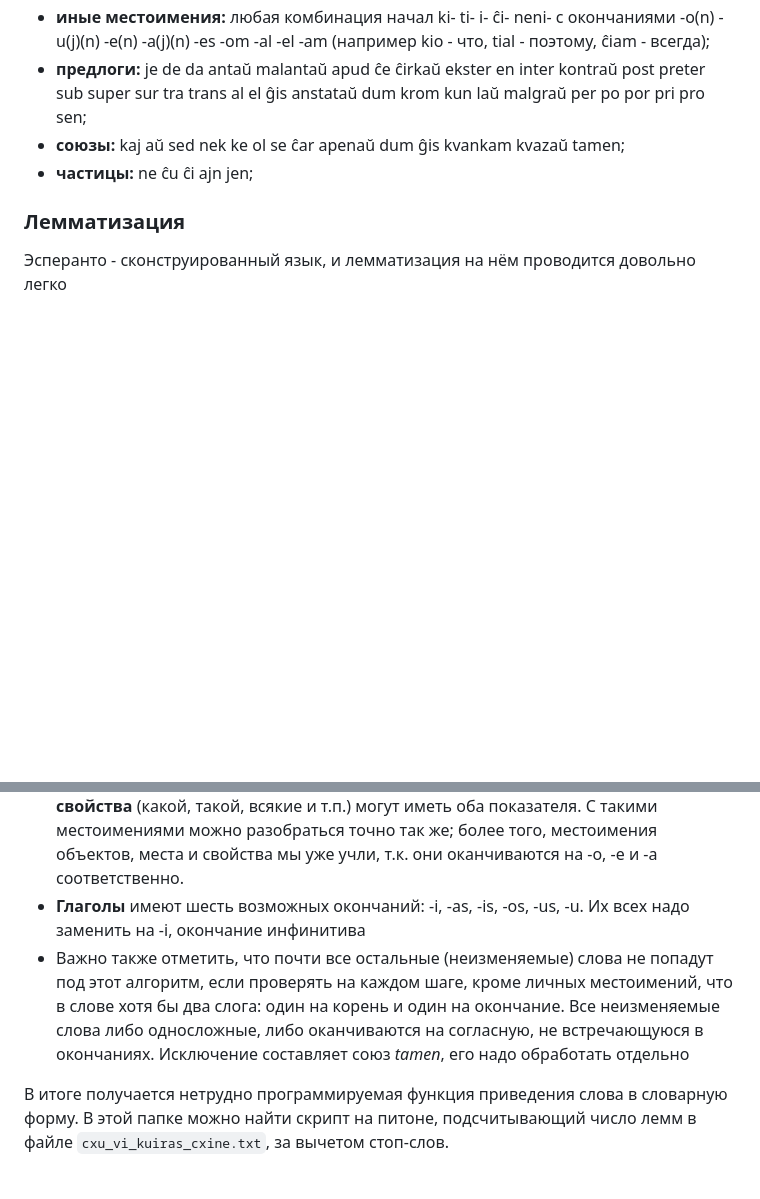
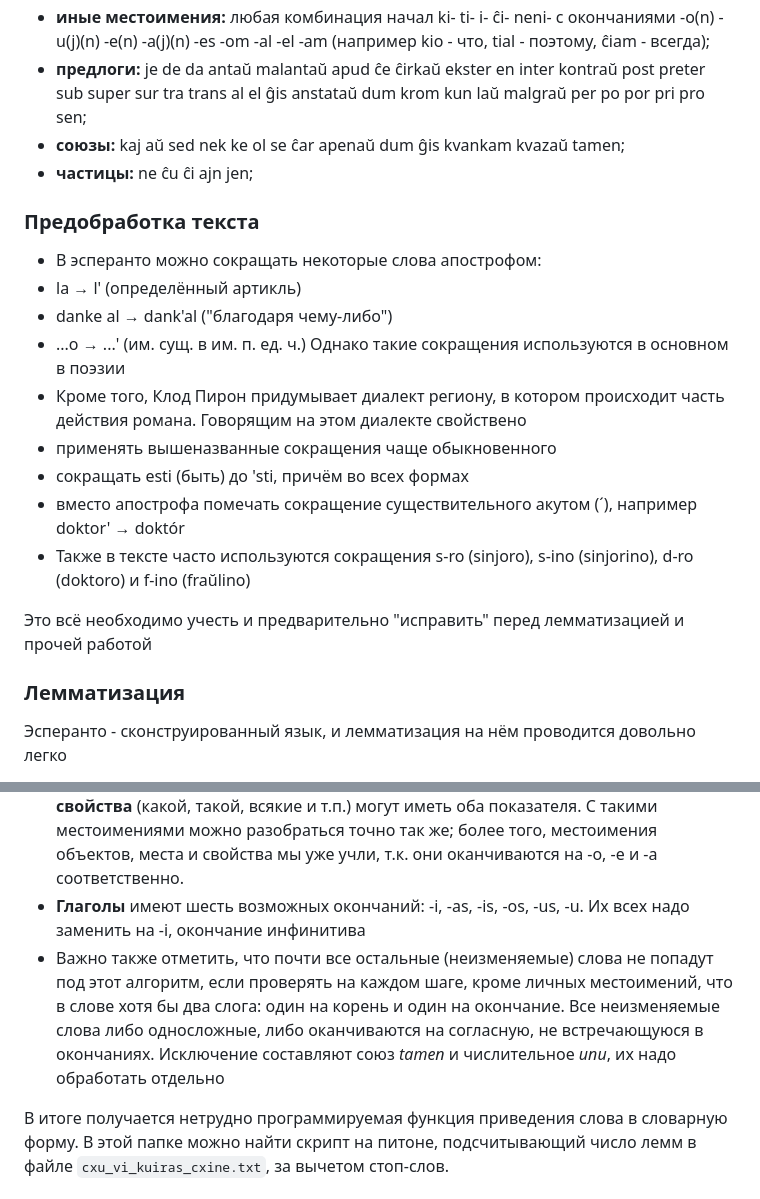
Before and after one commit to AjnoEO/lingdata, a Markdown page: cifrovaja_gramotnost/dz_1/readme.md, 2 parts joined by grey strips. Rendered like a GitHub page; blank space fills up the shorter version.

Commit message:
Детали по обработке текста

```diff
--- a/cifrovaja_gramotnost/dz_1/readme.md
+++ b/cifrovaja_gramotnost/dz_1/readme.md
@@ -12,12 +12,26 @@
 - **союзы:** kaj aŭ sed nek ke ol se ĉar apenaŭ dum ĝis kvankam kvazaŭ tamen;
 - **частицы:** ne ĉu ĉi ajn jen;
 
+### Предобработка текста
+- В эсперанто можно сокращать некоторые слова апострофом:
+ - la → l' (определённый артикль)
+ - danke al → dank'al ("благодаря чему-либо")
+ - ...o → ...' (им. сущ. в им. п. ед. ч.)
+Однако такие сокращения используются в основном в поэзии
+- Кроме того, Клод Пирон придумывает диалект региону, в котором происходит часть действия романа. Говорящим на этом диалекте свойствено
+ - применять вышеназванные сокращения чаще обыкновенного
+ - сокращать esti (быть) до 'sti, причём во всех формах
+ - вместо апострофа помечать сокращение существительного акутом (ˊ), например doktor' → doktór
+- Также в тексте часто используются сокращения s-ro (sinjoro), s-ino (sinjorino), d-ro (doktoro) и f-ino (fraŭlino)
+
+Это всё необходимо учесть и предварительно "исправить" перед лемматизацией и прочей работой
+
 ### Лемматизация
 Эсперанто - сконструированный язык, и лемматизация на нём проводится довольно легко
 - **Имена существительные** и **прилагательные** (так же как некоторые местоимения, которые мы выкинули как стоп-слова) определяются окончаниями -o и -a соответственно. При этом к ним могут добавляться показатель множественного числа -j и показатель винительного падежа -n. Соответственно, чтобы привести их в словарную форму, надо просто найти их по окончаниям -o(j)(n) и -a(j)(n) и убрать показатели j и n при наличии таковых.
 - Большинство **наречий** (в основном имеющие однокоренные аналоги других частей речи, т.е. "быстро", "молча", "по-собачьи", но не "сегодня", "только", "уже") имеют окончание -e. К наречиям места можно добавить показатель -n чтобы добавить значение направления (например, hejme = дома, hejmen = домой). Соответственно, с ними можно разобраться так же, как с именами.
 - **Личные местоимения**, **местоимения объектов** (что, это и т.п.) и **местоимения места** (где, там и т.п.) могут аналогичным образом присоединять показатель -n, а **местоимения идентичности** (который/кто, тот, все и т.п.) и **местоимения свойства** (какой, такой, всякие и т.п.) могут иметь оба показателя. С такими местоимениями можно разобраться точно так же; более того, местоимения объектов, места и свойства мы уже учли, т.к. они оканчиваются на -o, -e и -a соответственно.
 - **Глаголы** имеют шесть возможных окончаний: -i, -as, -is, -os, -us, -u. Их всех надо заменить на -i, окончание инфинитива
-- Важно также отметить, что почти все остальные (неизменяемые) слова не попадут под этот алгоритм, если проверять на каждом шаге, кроме личных местоимений, что в слове хотя бы два слога: один на корень и один на окончание. Все неизменяемые слова либо односложные, либо оканчиваются на согласную, не встречающуюся в окончаниях. Исключение составляет союз _tamen_, его надо обработать отдельно
+- Важно также отметить, что почти все остальные (неизменяемые) слова не попадут под этот алгоритм, если проверять на каждом шаге, кроме личных местоимений, что в слове хотя бы два слога: один на корень и один на окончание. Все неизменяемые слова либо односложные, либо оканчиваются на согласную, не встречающуюся в окончаниях. Исключение составляют союз _tamen_ и числительное _unu_, их надо обработать отдельно
 
 В итоге получается нетрудно программируемая функция приведения слова в словарную форму. В этой папке можно найти скрипт на питоне, подсчитывающий число лемм в файле `cxu_vi_kuiras_cxine.txt`, за вычетом стоп-слов.
```
